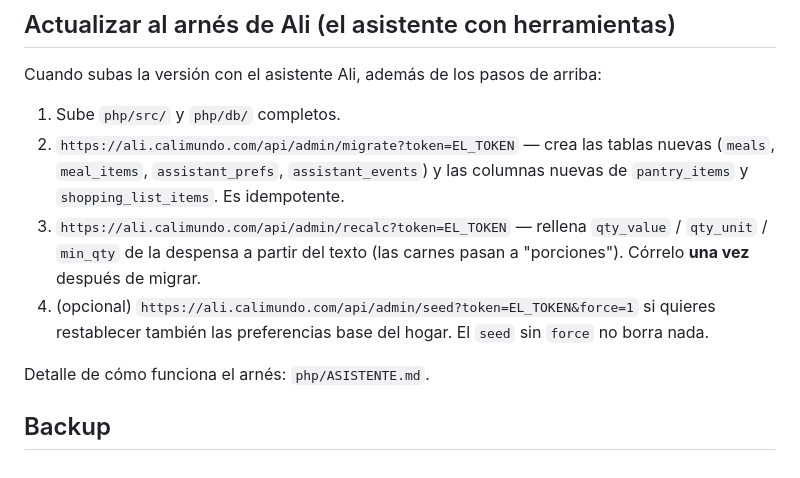
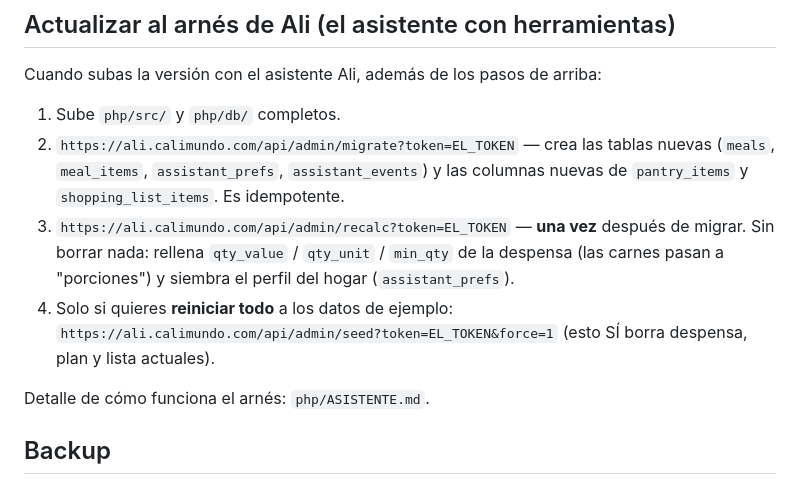
Before and after one commit to glac222/Ali, a Markdown page: php/DEPLOY.md, the part around the change. Drawn GitHub-style.

```diff
--- a/php/DEPLOY.md
+++ b/php/DEPLOY.md
@@ -146,11 +146,12 @@ Cuando subas la versión con el asistente Ali, además de los pasos de arriba:
    `assistant_events`) y las columnas nuevas de `pantry_items` y
    `shopping_list_items`. Es idempotente.
 3. `https://ali.calimundo.com/api/admin/recalc?token=EL_TOKEN`
-   — rellena `qty_value` / `qty_unit` / `min_qty` de la despensa a partir del
-   texto (las carnes pasan a "porciones"). Córrelo **una vez** después de migrar.
-4. (opcional) `https://ali.calimundo.com/api/admin/seed?token=EL_TOKEN&force=1`
-   si quieres restablecer también las preferencias base del hogar.
-   El `seed` sin `force` no borra nada.
+   — **una vez** después de migrar. Sin borrar nada: rellena
+   `qty_value` / `qty_unit` / `min_qty` de la despensa (las carnes pasan a
+   "porciones") y siembra el perfil del hogar (`assistant_prefs`).
+4. Solo si quieres **reiniciar todo** a los datos de ejemplo:
+   `https://ali.calimundo.com/api/admin/seed?token=EL_TOKEN&force=1`
+   (esto SÍ borra despensa, plan y lista actuales).
 
 Detalle de cómo funciona el arnés: `php/ASISTENTE.md`.
 
```
Also changed, not shown: php/ASISTENTE.md (+3 -2 lines).
